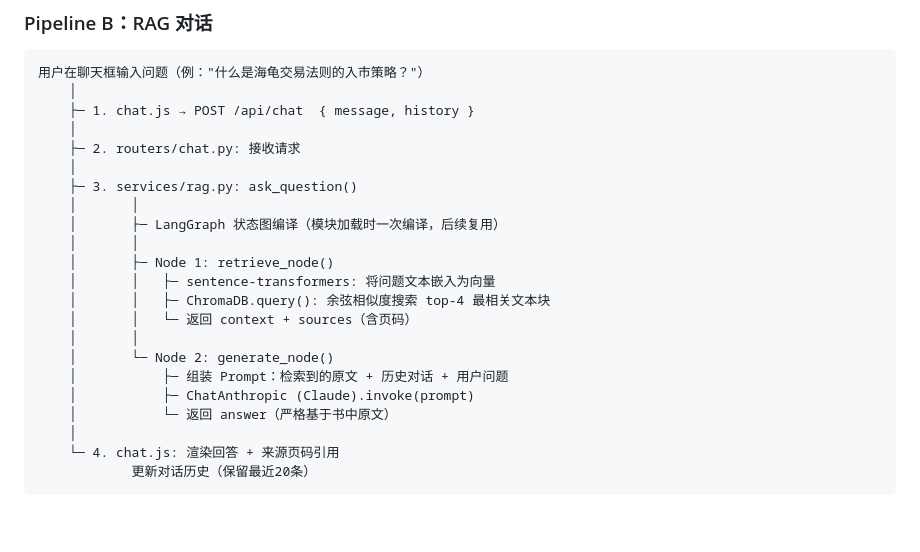
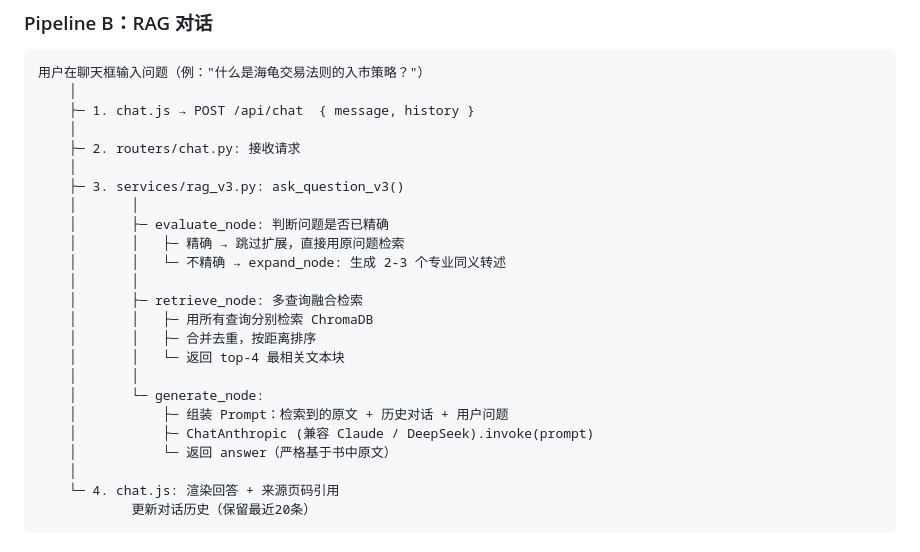
Before and after one commit to Rich-hrq/stock, a Markdown page: guideline.md, the part around the change. GitHub-like rendering; blank space fills up the shorter version.

Commit message:
网站切换到 RAG v3 + 文档全面更新
- routers/chat.py: 导入 ask_question_v3，ChatResponse 新增 is_precise/search_queries/avg_distance
- README.md: RAG 描述更新为 v3
- guideline.md: Pipeline B 更新为 v3 流程（evaluate → expand → multi-query retrieve → generate）
- INTERVIEW.md (本地): 大幅扩展
  新增 1.3.5 ChromaDB CRUD 操作详解
  新增 1.3.6 HNSW 索引底层原理（分层图/搜索流程/参数调优/距离度量）
  新增 1.7 RAG 多种提升方式（检索端/生成端/分块策略优化 + 面试话术）
  新增 1.8 RAG 面试速查表
  新增 2.1.1 浏览器-服务器-数据库完整数据传递链路图
  新增 2.1.2 前后端分工详解 + API 契约概念
  新增 2.3.2 URL 接口讲解（构成/设计原则/与函数调用的类比）

```diff
--- a/guideline.md
+++ b/guideline.md
@@ -56,18 +56,20 @@
     │
     ├─ 2. routers/chat.py: 接收请求
     │
-    ├─ 3. services/rag.py: ask_question()
+    ├─ 3. services/rag_v3.py: ask_question_v3()
     │       │
-    │       ├─ LangGraph 状态图编译（模块加载时一次编译，后续复用）
+    │       ├─ evaluate_node: 判断问题是否已精确
+    │       │   ├─ 精确 → 跳过扩展，直接用原问题检索
+    │       │   └─ 不精确 → expand_node: 生成 2-3 个专业同义转述
     │       │
-    │       ├─ Node 1: retrieve_node()
-    │       │   ├─ sentence-transformers: 将问题文本嵌入为向量
-    │       │   ├─ ChromaDB.query(): 余弦相似度搜索 top-4 最相关文本块
-    │       │   └─ 返回 context + sources（含页码）
+    │       ├─ retrieve_node: 多查询融合检索
+    │       │   ├─ 用所有查询分别检索 ChromaDB
+    │       │   ├─ 合并去重，按距离排序
+    │       │   └─ 返回 top-4 最相关文本块
     │       │
-    │       └─ Node 2: generate_node()
+    │       └─ generate_node:
     │           ├─ 组装 Prompt：检索到的原文 + 历史对话 + 用户问题
-    │           ├─ ChatAnthropic (Claude).invoke(prompt)
+    │           ├─ ChatAnthropic (兼容 Claude / DeepSeek).invoke(prompt)
     │           └─ 返回 answer（严格基于书中原文）
     │
     └─ 4. chat.js: 渲染回答 + 来源页码引用
```
Also changed, not shown: README.md (+1 -1 lines).
